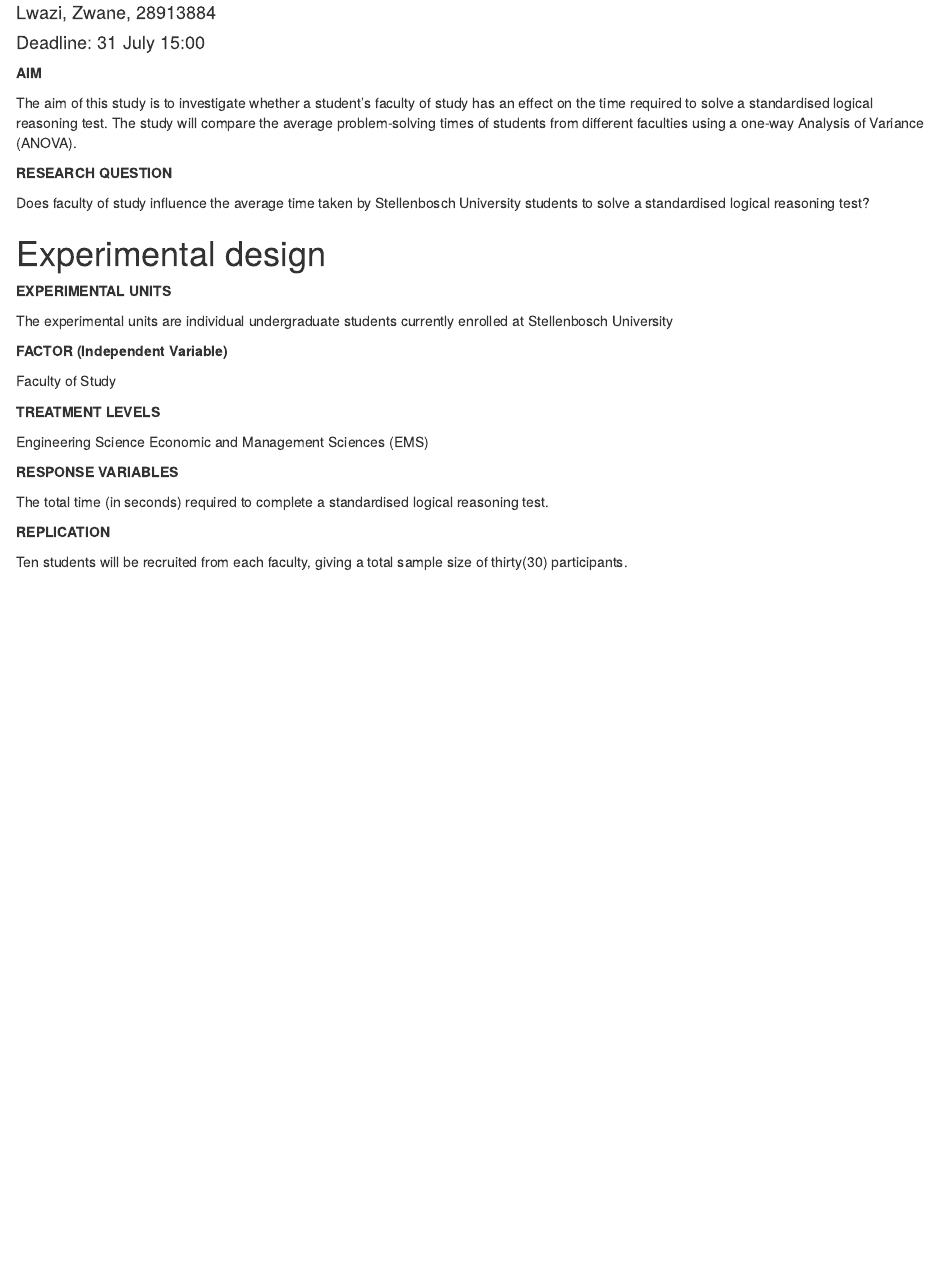
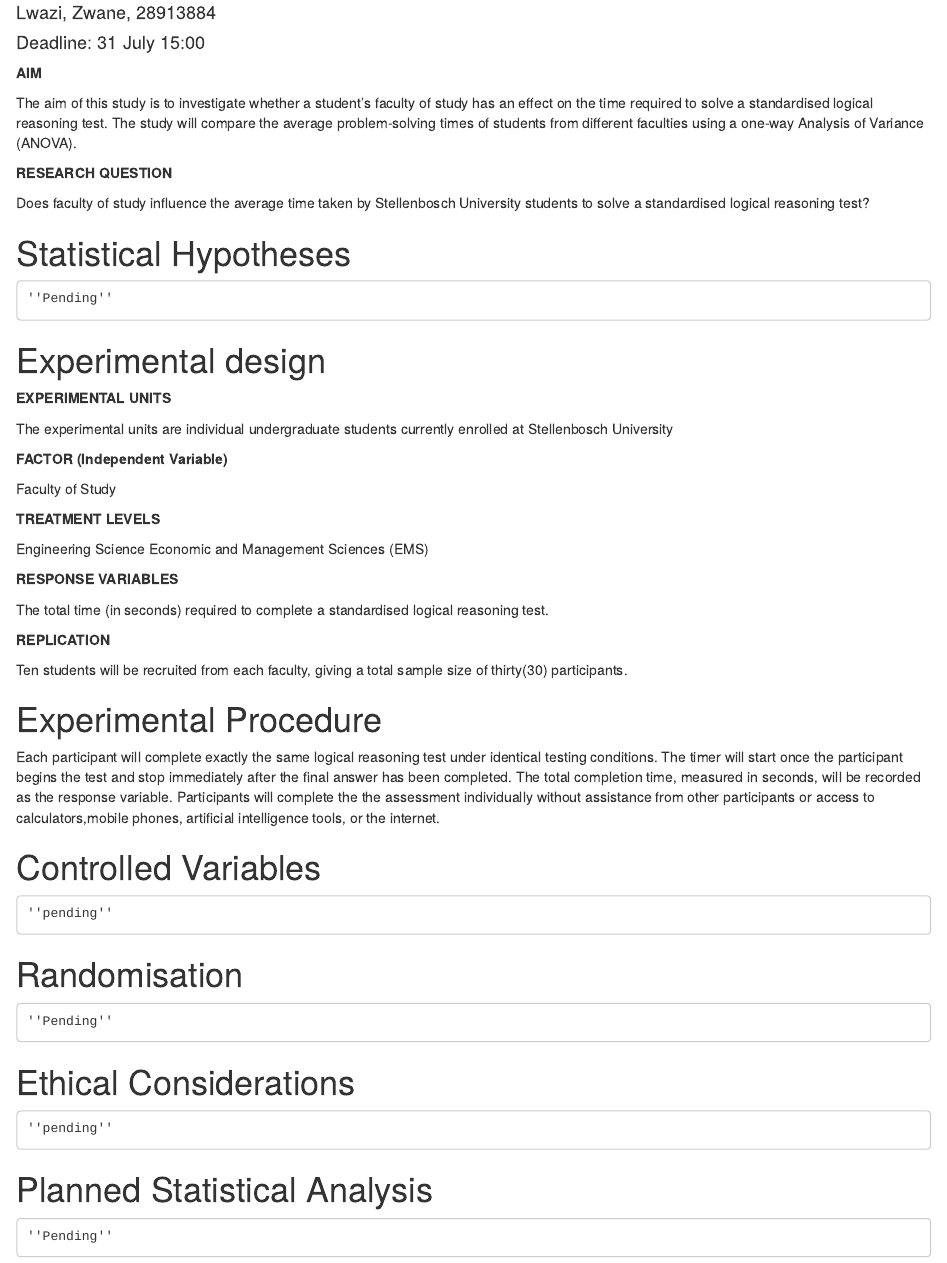
Before and after one commit to Sydwe2639/ED_244, an R Markdown document (ED Project Proposal Template.Rmd): the page in a window 1100 px wide, from 190 px down. Rendered offline with R 4.5, knitr and Pandoc, with nearby package versions.

Commit message:
Update ED Project Proposal with new sections
Added sections for Statistical Hypotheses, Experimental Procedure, Controlled Variables, Randomisation, Ethical Considerations, and Planned Statistical Analysis.

```diff
--- a/ED Project Proposal Template.Rmd
+++ b/ED Project Proposal Template.Rmd
@@ -27,6 +27,8 @@ The aim of this study is to investigate whether a student's faculty of study has
 
   Does faculty of study influence the average time taken by Stellenbosch University students to solve a standardised logical reasoning test?
 
+# Statistical Hypotheses
+    ''Pending''
 
 # Experimental design
 
@@ -57,3 +59,16 @@ The aim of this study is to investigate whether a student's faculty of study has
 
 
   Ten students will be recruited from each faculty, giving a total sample size of thirty(30) participants.
+
+# Experimental Procedure
+  Each participant will complete exactly the same logical reasoning test under identical testing conditions. The timer will start once the participant begins the test and stop immediately after the final answer has been completed. The total completion time, measured in seconds, will be recorded as the response variable.
+Participants will complete the the assessment individually without assistance from other participants or access to calculators,mobile phones, artificial intelligence tools, or the internet.
+
+# Controlled Variables
+    ''pending''
+# Randomisation
+    ''Pending''
+# Ethical Considerations
+    ''pending''
+# Planned Statistical Analysis
+    ''Pending''
```
